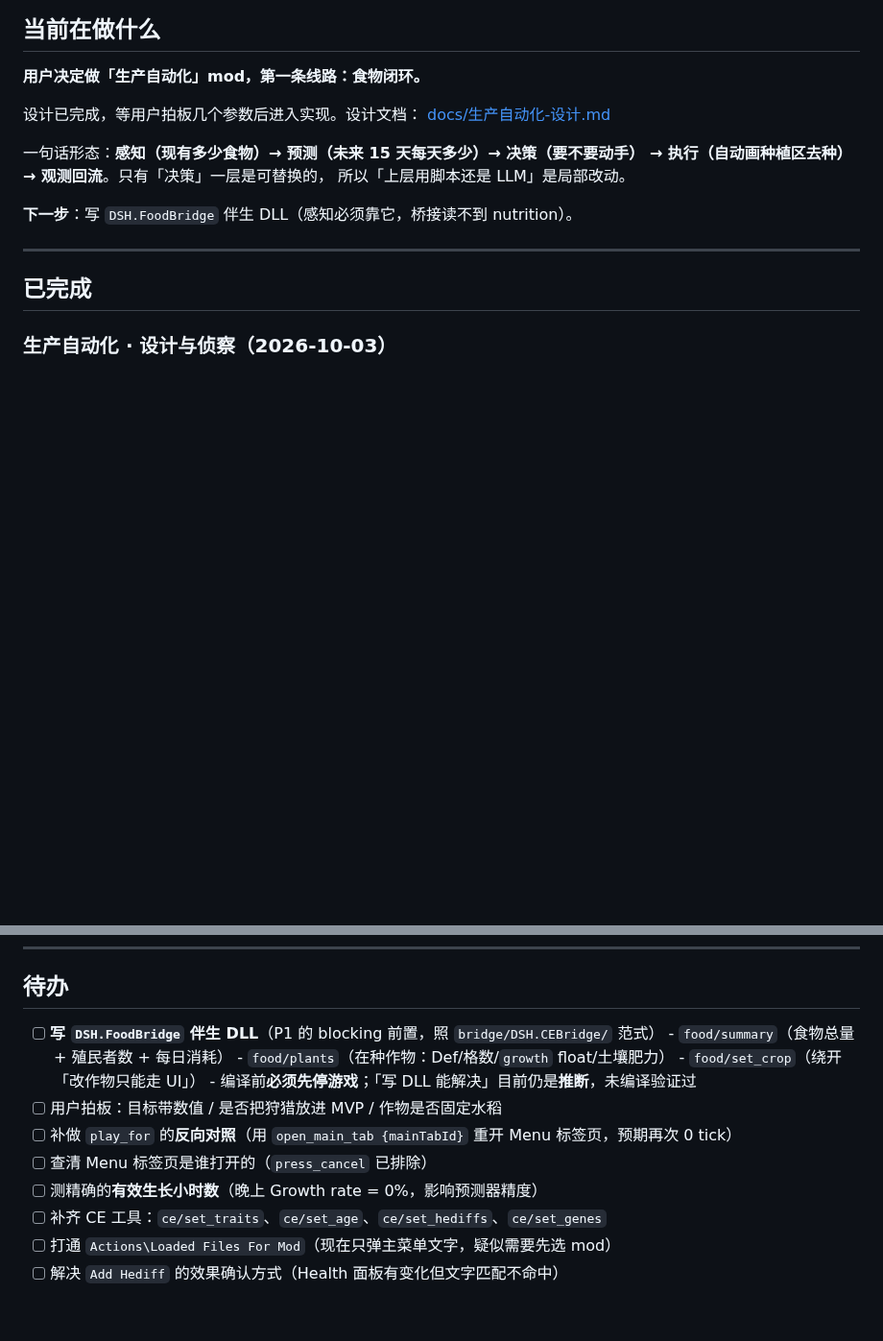
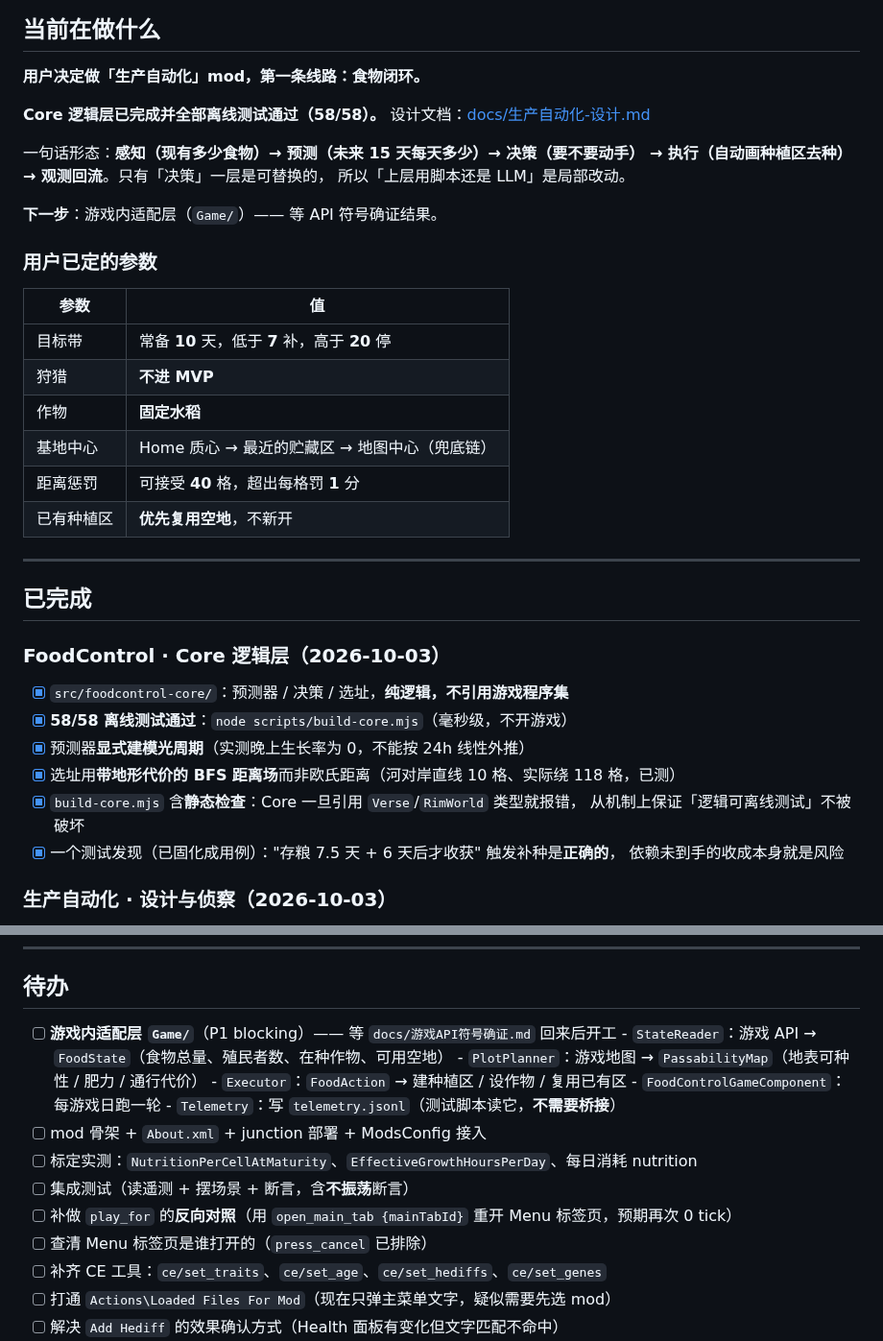
Before and after one commit to xtzhyhydwl/RimWorld_auto_test, a Markdown page: STATUS.md, 2 parts joined by grey strips. Shown at 96% size. Rendered like a GitHub page; blank space fills up the shorter version.

Commit message:
STATUS: 记录 Core 逻辑层完成 58/58 与用户已定参数

```diff
--- a/STATUS.md
+++ b/STATUS.md
@@ -7,18 +7,39 @@
 
 **用户决定做「生产自动化」mod，第一条线路：食物闭环。**
 
-设计已完成，等用户拍板几个参数后进入实现。设计文档：
-[docs/生产自动化-设计.md](docs/生产自动化-设计.md)
+**Core 逻辑层已完成并全部离线测试通过（58/58）。**
+设计文档：[docs/生产自动化-设计.md](docs/生产自动化-设计.md)
 
 一句话形态：**感知（现有多少食物）→ 预测（未来 15 天每天多少）→ 决策（要不要动手）
 → 执行（自动画种植区去种）→ 观测回流**。只有「决策」一层是可替换的，
 所以「上层用脚本还是 LLM」是局部改动。
 
-**下一步**：写 `DSH.FoodBridge` 伴生 DLL（感知必须靠它，桥接读不到 nutrition）。
+**下一步**：游戏内适配层（`Game/`）—— 等 API 符号确证结果。
+
+### 用户已定的参数
+
+| 参数 | 值 |
+| --- | --- |
+| 目标带 | 常备 **10** 天，低于 **7** 补，高于 **20** 停 |
+| 狩猎 | **不进 MVP** |
+| 作物 | **固定水稻** |
+| 基地中心 | Home 质心 → 最近的贮藏区 → 地图中心（兜底链） |
+| 距离惩罚 | 可接受 **40** 格，超出每格罚 **1** 分 |
+| 已有种植区 | **优先复用空地**，不新开 |
 
 ---
 
 ## 已完成
+
+### FoodControl · Core 逻辑层（2026-10-03）
+- [x] `src/foodcontrol-core/`：预测器 / 决策 / 选址，**纯逻辑，不引用游戏程序集**
+- [x] **58/58 离线测试通过**：`node scripts/build-core.mjs`（毫秒级，不开游戏）
+- [x] 预测器**显式建模光周期**（实测晚上生长率为 0，不能按 24h 线性外推）
+- [x] 选址用**带地形代价的 BFS 距离场**而非欧氏距离（河对岸直线 10 格、实际绕 118 格，已测）
+- [x] `build-core.mjs` 含**静态检查**：Core 一旦引用 `Verse`/`RimWorld` 类型就报错，
+      从机制上保证「逻辑可离线测试」不被破坏
+- [x] 一个测试发现（已固化成用例）："存粮 7.5 天 + 6 天后才收获" 触发补种是**正确的**，
+      依赖未到手的收成本身就是风险
 
 ### 生产自动化 · 设计与侦察（2026-10-03）
 - [x] 需求讨论 + 设计文档：[docs/生产自动化-设计.md](docs/生产自动化-设计.md)
@@ -79,15 +100,17 @@
 
 ## 待办
 
-- [ ] **写 `DSH.FoodBridge` 伴生 DLL**（P1 的 blocking 前置，照 `bridge/DSH.CEBridge/` 范式）
-      - `food/summary`（食物总量 + 殖民者数 + 每日消耗）
-      - `food/plants`（在种作物：Def/格数/`growth` float/土壤肥力）
-      - `food/set_crop`（绕开「改作物只能走 UI」）
-      - 编译前**必须先停游戏**；「写 DLL 能解决」目前仍是**推断**，未编译验证过
-- [ ] 用户拍板：目标带数值 / 是否把狩猎放进 MVP / 作物是否固定水稻
+- [ ] **游戏内适配层 `Game/`**（P1 blocking）—— 等 `docs/游戏API符号确证.md` 回来后开工
+      - `StateReader`：游戏 API → `FoodState`（食物总量、殖民者数、在种作物、可用空地）
+      - `PlotPlanner`：游戏地图 → `PassabilityMap`（地表可种性 / 肥力 / 通行代价）
+      - `Executor`：`FoodAction` → 建种植区 / 设作物 / 复用已有区
+      - `FoodControlGameComponent`：每游戏日跑一轮
+      - `Telemetry`：写 `telemetry.jsonl`（测试脚本读它，**不需要桥接**）
+- [ ] mod 骨架 + `About.xml` + junction 部署 + ModsConfig 接入
+- [ ] 标定实测：`NutritionPerCellAtMaturity`、`EffectiveGrowthHoursPerDay`、每日消耗 nutrition
+- [ ] 集成测试（读遥测 + 摆场景 + 断言，含**不振荡**断言）
 - [ ] 补做 `play_for` 的**反向对照**（用 `open_main_tab {mainTabId}` 重开 Menu 标签页，预期再次 0 tick）
 - [ ] 查清 Menu 标签页是谁打开的（`press_cancel` 已排除）
-- [ ] 测精确的**有效生长小时数**（晚上 Growth rate = 0%，影响预测器精度）
 - [ ] 补齐 CE 工具：`ce/set_traits`、`ce/set_age`、`ce/set_hediffs`、`ce/set_genes`
 - [ ] 打通 `Actions\Loaded Files For Mod`（现在只弹主菜单文字，疑似需要先选 mod）
 - [ ] 解决 `Add Hediff` 的效果确认方式（Health 面板有变化但文字匹配不命中）
```
